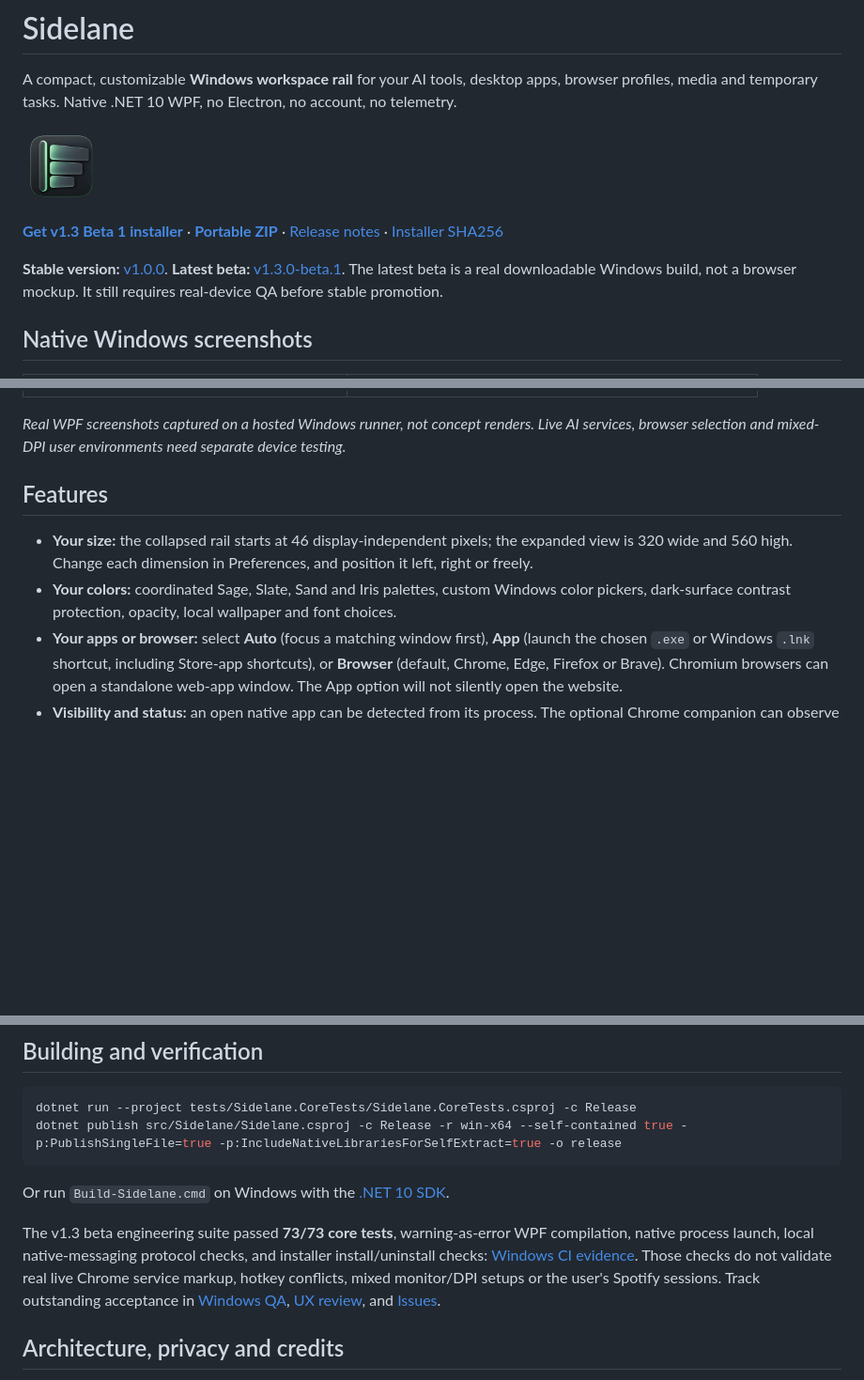
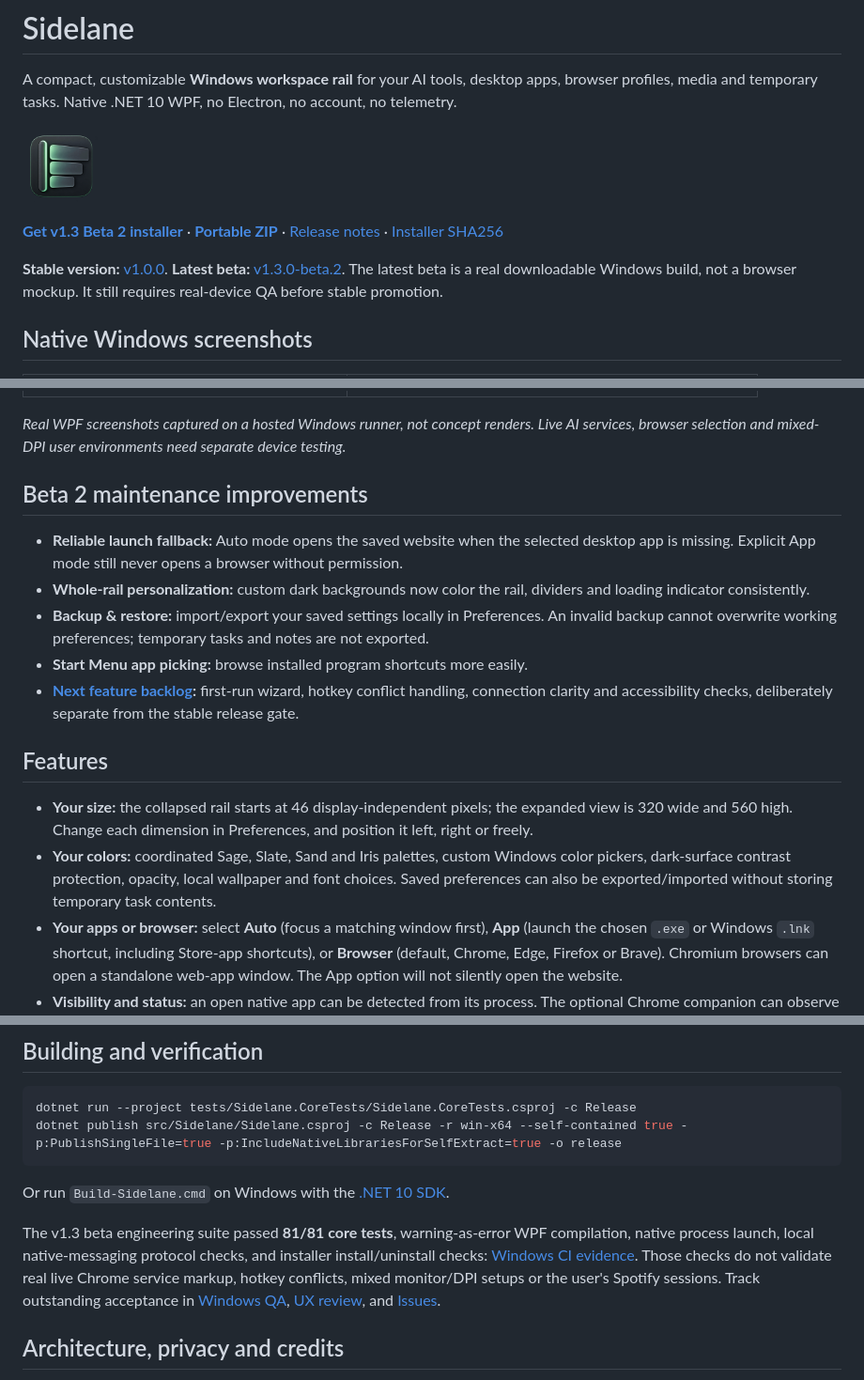
Before and after one commit to Davittaai/Sidelane, a Markdown page: README.md, 3 parts joined by grey strips. Shown at 94% size. GitHub-like rendering; blank space fills up the shorter version.

Commit message:
docs: publish verified v1.3 beta 2 download, M7 upgrades and 81-test CI evidence

```diff
--- a/README.md
+++ b/README.md
@@ -4,9 +4,9 @@ A compact, customizable **Windows workspace rail** for your AI tools, desktop ap
 
 <p><img src="docs/sidelane-app-icon.png" alt="Sidelane app icon" width="82" /></p>
 
-**[Get v1.3 Beta 1 installer](https://github.com/Davittaai/Sidelane/releases/download/v1.3.0-beta.1/SidelaneSetup.exe)** · **[Portable ZIP](https://github.com/Davittaai/Sidelane/releases/download/v1.3.0-beta.1/Sidelane-win-x64.zip)** · [Release notes](docs/RELEASE-NOTES-v1.3-beta.md) · [Installer SHA256](https://github.com/Davittaai/Sidelane/releases/download/v1.3.0-beta.1/SidelaneSetup.sha256)
+**[Get v1.3 Beta 2 installer](https://github.com/Davittaai/Sidelane/releases/download/v1.3.0-beta.2/SidelaneSetup.exe)** · **[Portable ZIP](https://github.com/Davittaai/Sidelane/releases/download/v1.3.0-beta.2/Sidelane-win-x64.zip)** · [Release notes](docs/RELEASE-NOTES-v1.3-beta.md) · [Installer SHA256](https://github.com/Davittaai/Sidelane/releases/download/v1.3.0-beta.2/SidelaneSetup.sha256)
 
-**Stable version:** [v1.0.0](https://github.com/Davittaai/Sidelane/releases/tag/v1.0.0). **Latest beta:** [v1.3.0-beta.1](https://github.com/Davittaai/Sidelane/releases/tag/v1.3.0-beta.1). The latest beta is a real downloadable Windows build, not a browser mockup. It still requires real-device QA before stable promotion.
+**Stable version:** [v1.0.0](https://github.com/Davittaai/Sidelane/releases/tag/v1.0.0). **Latest beta:** [v1.3.0-beta.2](https://github.com/Davittaai/Sidelane/releases/tag/v1.3.0-beta.2). The latest beta is a real downloadable Windows build, not a browser mockup. It still requires real-device QA before stable promotion.
 
 ## Native Windows screenshots
 
@@ -14,10 +14,18 @@ A compact, customizable **Windows workspace rail** for your AI tools, desktop ap
 
 *Real WPF screenshots captured on a hosted Windows runner, not concept renders. Live AI services, browser selection and mixed-DPI user environments need separate device testing.*
 
+## Beta 2 maintenance improvements
+
+- **Reliable launch fallback:** Auto mode opens the saved website when the selected desktop app is missing. Explicit App mode still never opens a browser without permission.
+- **Whole-rail personalization:** custom dark backgrounds now color the rail, dividers and loading indicator consistently.
+- **Backup & restore:** import/export your saved settings locally in Preferences. An invalid backup cannot overwrite working preferences; temporary tasks and notes are not exported.
+- **Start Menu app picking:** browse installed program shortcuts more easily.
+- **[Next feature backlog](docs/M7-UPDATE-BACKLOG.md):** first-run wizard, hotkey conflict handling, connection clarity and accessibility checks, deliberately separate from the stable release gate.
+
 ## Features
 
 - **Your size:** the collapsed rail starts at 46 display-independent pixels; the expanded view is 320 wide and 560 high. Change each dimension in Preferences, and position it left, right or freely.
-- **Your colors:** coordinated Sage, Slate, Sand and Iris palettes, custom Windows color pickers, dark-surface contrast protection, opacity, local wallpaper and font choices.
+- **Your colors:** coordinated Sage, Slate, Sand and Iris palettes, custom Windows color pickers, dark-surface contrast protection, opacity, local wallpaper and font choices. Saved preferences can also be exported/imported without storing temporary task contents.
 - **Your apps or browser:** select **Auto** (focus a matching window first), **App** (launch the chosen `.exe` or Windows `.lnk` shortcut, including Store-app shortcuts), or **Browser** (default, Chrome, Edge, Firefox or Brave). Chromium browsers can open a standalone web-app window. The App option will not silently open the website.
 - **Visibility and status:** an open native app can be detected from its process. The optional Chrome companion can observe open, generating and recently stopped states for ChatGPT, Claude and Grok, when supported by their current UI. Status is based on site controls; **Sidelane cannot automatically read or name your tasks**.
 - **Your task labels:** use the pencil button beside an app to attach a manual, temporary description of what you're working on. Manual labels and disposable scratchpad tasks are held in memory only and clear at exit.
@@ -43,7 +51,7 @@ dotnet publish src/Sidelane/Sidelane.csproj -c Release -r win-x64 --self-contain
 
 Or run `Build-Sidelane.cmd` on Windows with the [.NET 10 SDK](https://dotnet.microsoft.com/en-us/download/dotnet/10.0).
 
-The v1.3 beta engineering suite passed **73/73 core tests**, warning-as-error WPF compilation, native process launch, local native-messaging protocol checks, and installer install/uninstall checks: [Windows CI evidence](https://github.com/Davittaai/Sidelane/actions/runs/40297630824). Those checks do not validate real live Chrome service markup, hotkey conflicts, mixed monitor/DPI setups or the user's Spotify sessions. Track outstanding acceptance in [Windows QA](docs/WINDOWS-QA.md), [UX review](docs/UX-REVIEW-v1.3.md), and [Issues](https://github.com/Davittaai/Sidelane/issues).
+The v1.3 beta engineering suite passed **81/81 core tests**, warning-as-error WPF compilation, native process launch, local native-messaging protocol checks, and installer install/uninstall checks: [Windows CI evidence](https://github.com/Davittaai/Sidelane/actions/runs/40318407221). Those checks do not validate real live Chrome service markup, hotkey conflicts, mixed monitor/DPI setups or the user's Spotify sessions. Track outstanding acceptance in [Windows QA](docs/WINDOWS-QA.md), [UX review](docs/UX-REVIEW-v1.3.md), and [Issues](https://github.com/Davittaai/Sidelane/issues).
 
 ## Architecture, privacy and credits
 
```
Also changed, not shown: other parts of README.md (+2 -2 lines).
